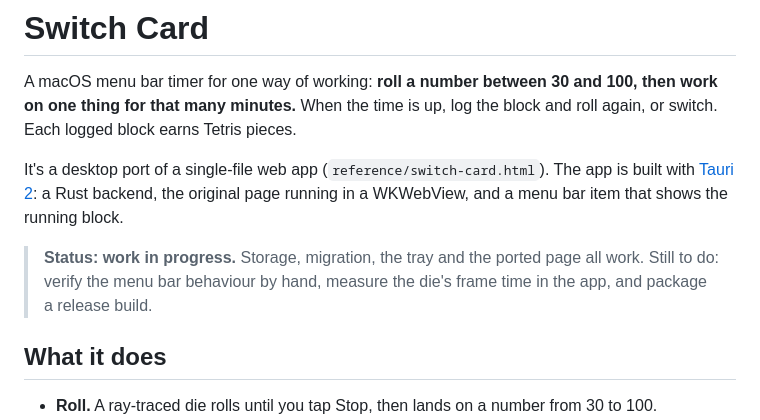
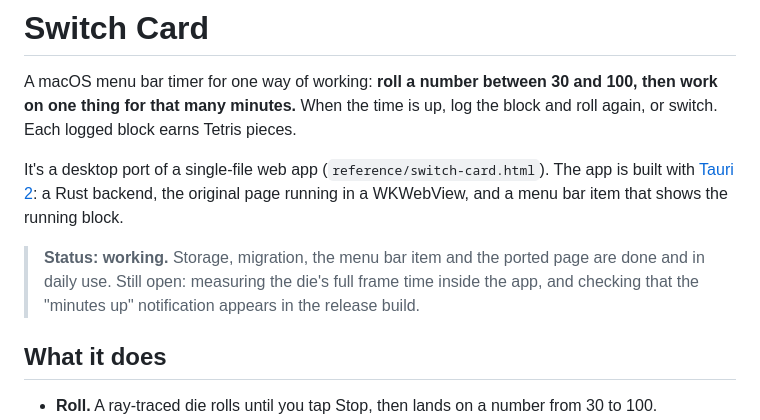
Before and after one commit to arqbca11/Stretch-A-Task-Timer, a Markdown page: README.md, the part around the change. GitHub-like rendering.

Commit message:
README: update status after hand-testing the release build
Co-Authored-By: Claude Opus 5.5 <noreply@anthropic.com>

```diff
--- a/README.md
+++ b/README.md
@@ -8,9 +8,9 @@ It's a desktop port of a single-file web app (`reference/switch-card.html`). The
 [Tauri 2](https://tauri.app): a Rust backend, the original page running in a WKWebView, and a
 menu bar item that shows the running block.
 
-> **Status: work in progress.** Storage, migration, the tray and the ported page all work. Still
-> to do: verify the menu bar behaviour by hand, measure the die's frame time in the app, and
-> package a release build.
+> **Status: working.** Storage, migration, the menu bar item and the ported page are done and in
+> daily use. Still open: measuring the die's full frame time inside the app, and checking that the
+> "minutes up" notification appears in the release build.
 
 ## What it does
 
```
